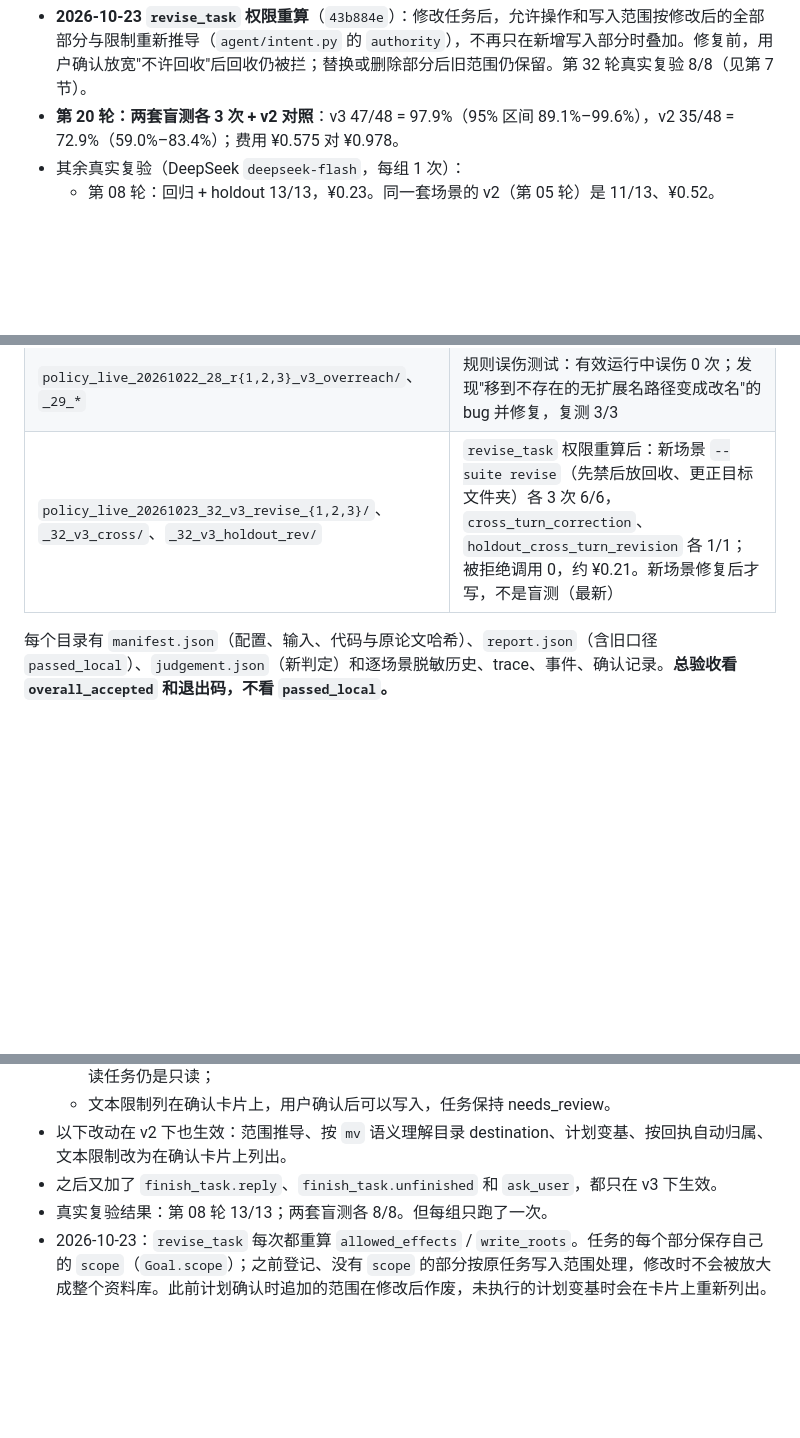
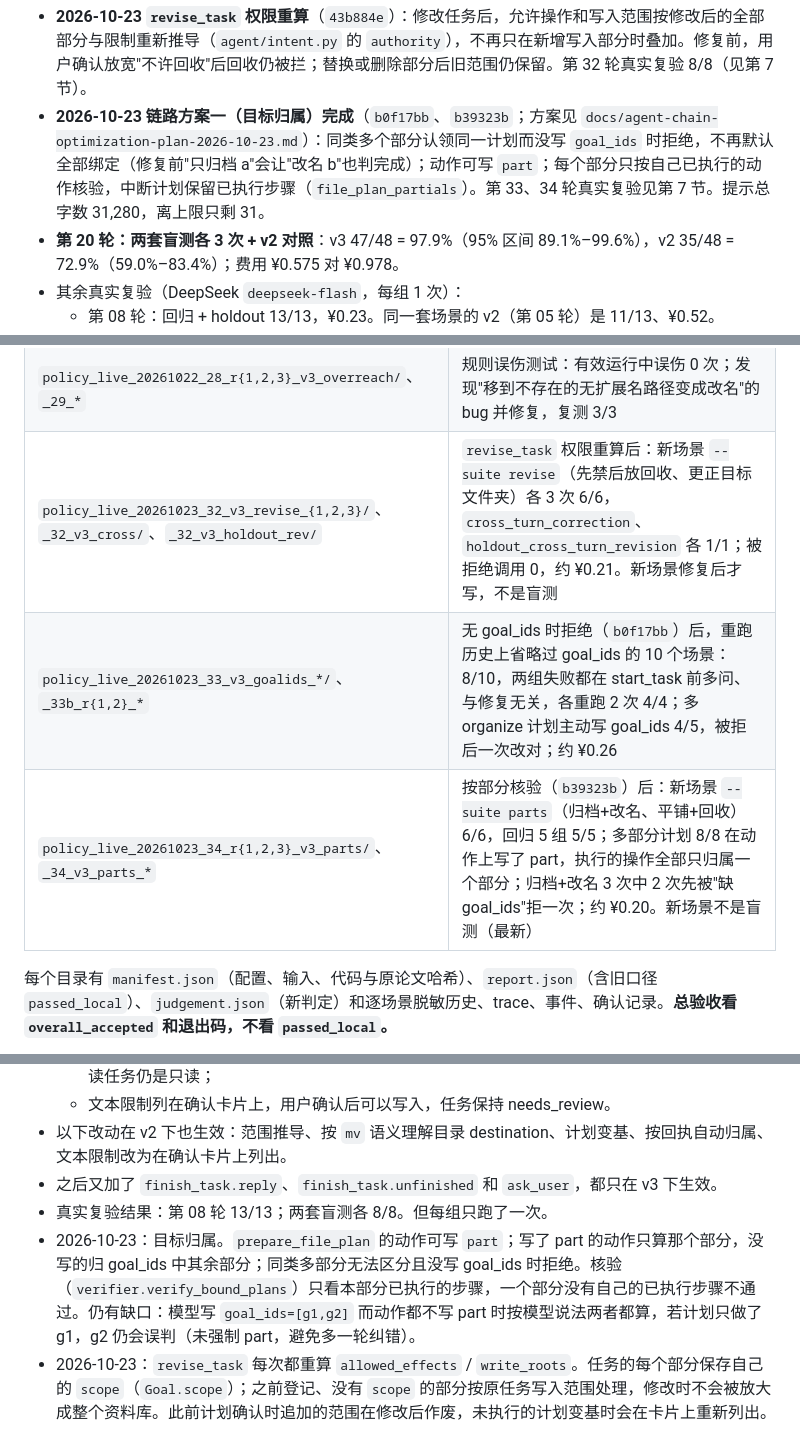
Before and after one commit to NanjoCas/Filebutler, a Markdown page: HANDOFF.md, 3 parts joined by grey strips. GitHub-like rendering; blank space fills up the shorter version.

Commit message:
HANDOFF: goal attribution (plan step one to three); rounds 33-34
Co-Authored-By: Claude Opus 5.5 <noreply@anthropic.com>

```diff
--- a/HANDOFF.md
+++ b/HANDOFF.md
@@ -12,4 +12,5 @@
 - **2026-10-23 `revise_task` 权限重算**（`43b884e`）：修改任务后，允许操作和写入范围按修改后的全部部分与限制重新推导（`agent/intent.py` 的 `authority`），不再只在新增写入部分时叠加。修复前，用户确认放宽"不许回收"后回收仍被拦；替换或删除部分后旧范围仍保留。第 32 轮真实复验 8/8（见第 7 节）。
+- **2026-10-23 链路方案一（目标归属）完成**（`b0f17bb`、`b39323b`；方案见 `docs/agent-chain-optimization-plan-2026-10-23.md`）：同类多个部分认领同一计划而没写 `goal_ids` 时拒绝，不再默认全部绑定（修复前"只归档 a"会让"改名 b"也判完成）；动作可写 `part`；每个部分只按自己已执行的动作核验，中断计划保留已执行步骤（`file_plan_partials`）。第 33、34 轮真实复验见第 7 节。提示总字数 31,280，离上限只剩 31。
 - **第 20 轮：两套盲测各 3 次 + v2 对照**：v3 47/48 = 97.9%（95% 区间 89.1%–99.6%），v2 35/48 = 72.9%（59.0%–83.4%）；费用 ¥0.575 对 ¥0.978。
 - 其余真实复验（DeepSeek `deepseek-flash`，每组 1 次）：
   - 第 08 轮：回归 + holdout 13/13，¥0.23。同一套场景的 v2（第 05 轮）是 11/13、¥0.52。
@@ -182,7 +183,9 @@ uvicorn webapp:app --host 127.0.0.1 --port 8000
 | `policy_live_20261022_26_r{1,2,3}_v3_newdir/` | 改回软规则后：相近文件夹 1/3 提问、无相近 2/3、明确新建 3/3、对照 2/2；规则当时未进系统提示 |
 | `policy_live_20261022_27_r{1,2,3}_v3_newdir/` | 规则补进系统提示后：12/12，约 ¥0.098 |
 | `policy_live_20261022_28_r{1,2,3}_v3_overreach/`、`_29_*` | 规则误伤测试：有效运行中误伤 0 次；发现"移到不存在的无扩展名路径变成改名"的 bug 并修复，复测 3/3 |
-| `policy_live_20261023_32_v3_revise_{1,2,3}/`、`_32_v3_cross/`、`_32_v3_holdout_rev/` | `revise_task` 权限重算后：新场景 `--suite revise`（先禁后放回收、更正目标文件夹）各 3 次 6/6，`cross_turn_correction`、`holdout_cross_turn_revision` 各 1/1；被拒绝调用 0，约 ¥0.21。新场景修复后才写，不是盲测（最新） |
+| `policy_live_20261023_32_v3_revise_{1,2,3}/`、`_32_v3_cross/`、`_32_v3_holdout_rev/` | `revise_task` 权限重算后：新场景 `--suite revise`（先禁后放回收、更正目标文件夹）各 3 次 6/6，`cross_turn_correction`、`holdout_cross_turn_revision` 各 1/1；被拒绝调用 0，约 ¥0.21。新场景修复后才写，不是盲测 |
+| `policy_live_20261023_33_v3_goalids_*/`、`_33b_r{1,2}_*` | 无 goal_ids 时拒绝（`b0f17bb`）后，重跑历史上省略过 goal_ids 的 10 个场景：8/10，两组失败都在 start_task 前多问、与修复无关，各重跑 2 次 4/4；多 organize 计划主动写 goal_ids 4/5，被拒后一次改对；约 ¥0.26 |
+| `policy_live_20261023_34_r{1,2,3}_v3_parts/`、`_34_v3_parts_*` | 按部分核验（`b39323b`）后：新场景 `--suite parts`（归档+改名、平铺+回收）6/6，回归 5 组 5/5；多部分计划 8/8 在动作上写了 part，执行的操作全部只归属一个部分；归档+改名 3 次中 2 次先被"缺 goal_ids"拒一次；约 ¥0.20。新场景不是盲测（最新） |
 
 每个目录有 `manifest.json`（配置、输入、代码与原论文哈希）、`report.json`（含旧口径 `passed_local`）、`judgement.json`（新判定）和逐场景脱敏历史、trace、事件、确认记录。**总验收看 `overall_accepted` 和退出码，不看 `passed_local`。**
 
@@ -206,6 +209,7 @@ uvicorn webapp:app --host 127.0.0.1 --port 8000
 - 以下改动在 v2 下也生效：范围推导、按 `mv` 语义理解目录 destination、计划变基、按回执自动归属、文本限制改为在确认卡片上列出。
 - 之后又加了 `finish_task.reply`、`finish_task.unfinished` 和 `ask_user`，都只在 v3 下生效。
 - 真实复验结果：第 08 轮 13/13；两套盲测各 8/8。但每组只跑了一次。
+- 2026-10-23：目标归属。`prepare_file_plan` 的动作可写 `part`；写了 part 的动作只算那个部分，没写的归 goal_ids 中其余部分；同类多部分无法区分且没写 goal_ids 时拒绝。核验（`verifier.verify_bound_plans`）只看本部分已执行的步骤，一个部分没有自己的已执行步骤不通过。仍有缺口：模型写 `goal_ids=[g1,g2]` 而动作都不写 part 时按模型说法两者都算，若计划只做了 g1，g2 仍会误判（未强制 part，避免多一轮纠错）。
 - 2026-10-23：`revise_task` 每次都重算 `allowed_effects` / `write_roots`。任务的每个部分保存自己的 `scope`（`Goal.scope`）；之前登记、没有 `scope` 的部分按原任务写入范围处理，修改时不会被放大成整个资料库。此前计划确认时追加的范围在修改后作废，未执行的计划变基时会在卡片上重新列出。
 
 NoProgressGuard 仍可能漏过跨工具、伴随证据变化的长修复链，应结合失败语义和实际进展改进，不靠缩小 max_steps 或扩大权限。
```
Also changed, not shown: other parts of HANDOFF.md (+1 -1 lines).
